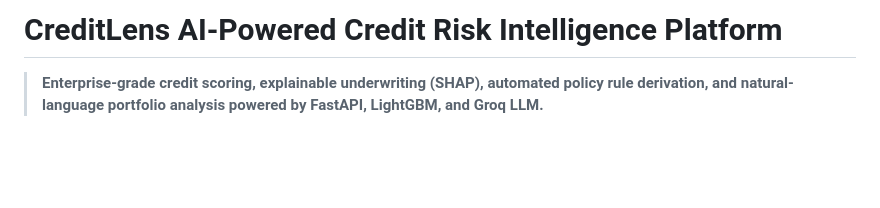
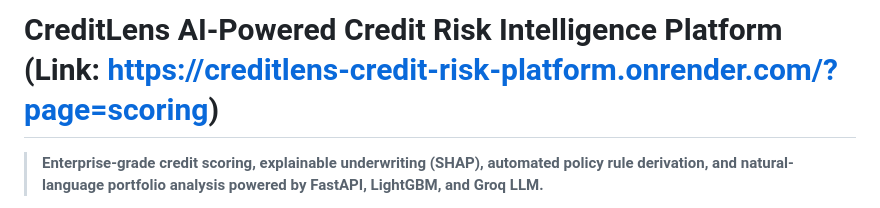
Before and after one commit to kuheli7/credit-risk-platform, a Markdown page: README.md, the part around the change. Drawn GitHub-style; blank space fills up the shorter version.

```diff
--- a/README.md
+++ b/README.md
@@ -1,4 +1,4 @@
-# CreditLens AI-Powered Credit Risk Intelligence Platform
+# CreditLens AI-Powered Credit Risk Intelligence Platform (Link: https://creditlens-credit-risk-platform.onrender.com/?page=scoring)
 
 > **Enterprise-grade credit scoring, explainable underwriting (SHAP), automated policy rule derivation, and natural-language portfolio analysis powered by FastAPI, LightGBM, and Groq LLM.**
 
```
